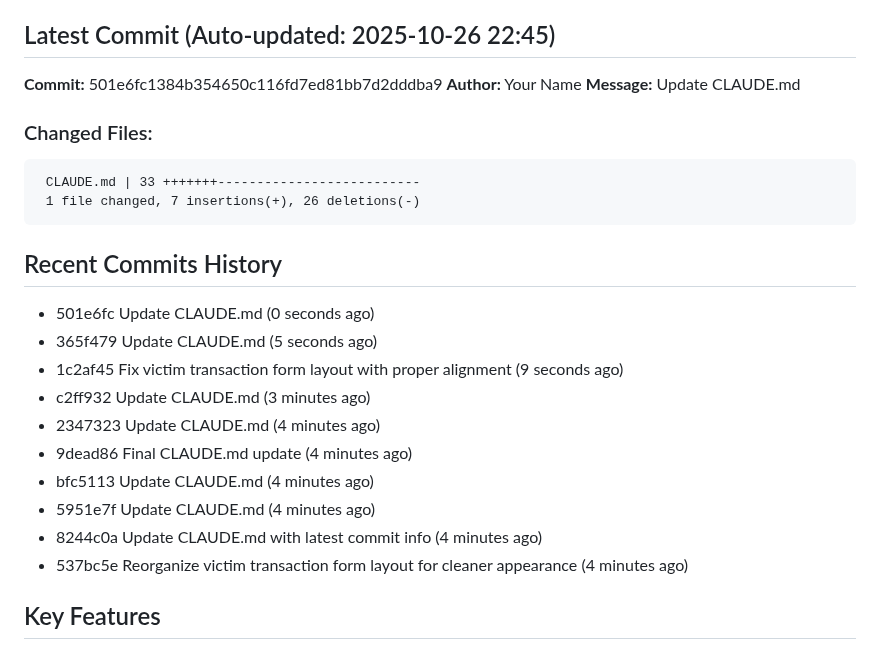
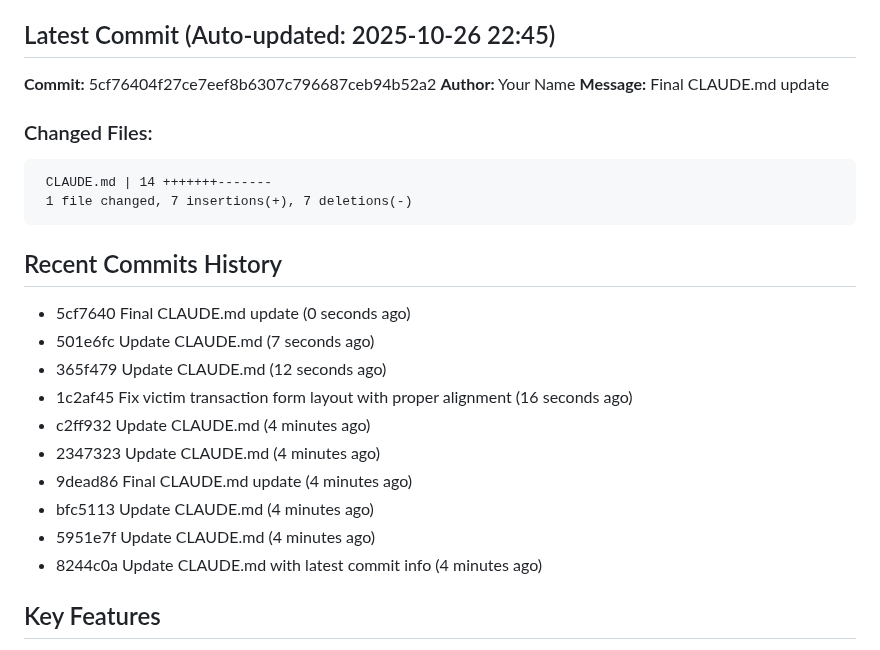
Before and after one commit to JGooseK41/batsTool, a Markdown page: CLAUDE.md, the part around the change. Drawn GitHub-style.

````diff
--- a/CLAUDE.md
+++ b/CLAUDE.md
@@ -5,28 +5,28 @@ B.A.T.S. (Block Audit Tracing Standard) is a blockchain investigation tool for t
 
 ## Latest Commit (Auto-updated: 2025-10-26 22:45)
 
-**Commit:** 501e6fc1384b354650c116fd7ed81bb7d2dddba9
+**Commit:** 5cf76404f27ce7eef8b6307c796687ceb94b52a2
 **Author:** Your Name
-**Message:** Update CLAUDE.md
+**Message:** Final CLAUDE.md update
 
 ### Changed Files:
 ```
- CLAUDE.md | 33 +++++++--------------------------
- 1 file changed, 7 insertions(+), 26 deletions(-)
+ CLAUDE.md | 14 +++++++-------
+ 1 file changed, 7 insertions(+), 7 deletions(-)
 ```
 
 ## Recent Commits History
 
-- 501e6fc Update CLAUDE.md (0 seconds ago)
-- 365f479 Update CLAUDE.md (5 seconds ago)
-- 1c2af45 Fix victim transaction form layout with proper alignment (9 seconds ago)
-- c2ff932 Update CLAUDE.md (3 minutes ago)
+- 5cf7640 Final CLAUDE.md update (0 seconds ago)
+- 501e6fc Update CLAUDE.md (7 seconds ago)
+- 365f479 Update CLAUDE.md (12 seconds ago)
+- 1c2af45 Fix victim transaction form layout with proper alignment (16 seconds ago)
+- c2ff932 Update CLAUDE.md (4 minutes ago)
 - 2347323 Update CLAUDE.md (4 minutes ago)
 - 9dead86 Final CLAUDE.md update (4 minutes ago)
 - bfc5113 Update CLAUDE.md (4 minutes ago)
 - 5951e7f Update CLAUDE.md (4 minutes ago)
 - 8244c0a Update CLAUDE.md with latest commit info (4 minutes ago)
-- 537bc5e Reorganize victim transaction form layout for cleaner appearance (4 minutes ago)
 
 ## Key Features
 
````
